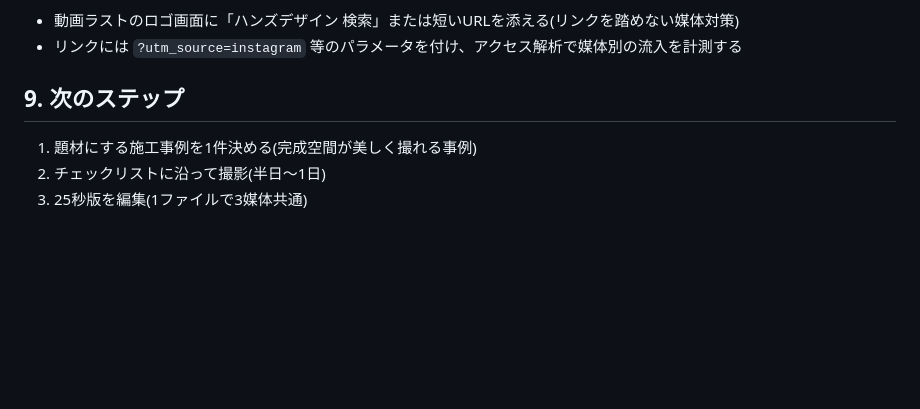
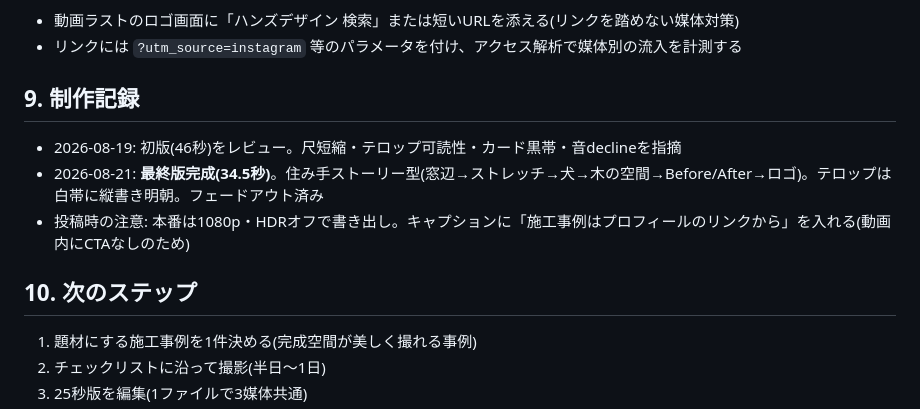
Before and after one commit to handsadesign/HD-schedule-planner, a Markdown page: SANDBOX/プロモーションビデオ企画書.md, the part around the change. Rendered like a GitHub page; blank space fills up the shorter version.

Commit message:
企画書に制作記録(最終版完成)を追記
Co-Authored-By: Claude Fable 5 <noreply@anthropic.com>
Claude-Session: https://claude.ai/code/session_01RP5zoGXPtUaB64C7DrsuwQ

```diff
--- a/SANDBOX/プロモーションビデオ企画書.md
+++ b/SANDBOX/プロモーションビデオ企画書.md
@@ -128,7 +128,13 @@
 - 動画ラストのロゴ画面に「ハンズデザイン 検索」または短いURLを添える(リンクを踏めない媒体対策)
 - リンクには `?utm_source=instagram` 等のパラメータを付け、アクセス解析で媒体別の流入を計測する
 
-## 9. 次のステップ
+## 9. 制作記録
+
+- 2026-08-19: 初版(46秒)をレビュー。尺短縮・テロップ可読性・カード黒帯・音declineを指摘
+- 2026-08-21: **最終版完成(34.5秒)**。住み手ストーリー型(窓辺→ストレッチ→犬→木の空間→Before/After→ロゴ)。テロップは白帯に縦書き明朝。フェードアウト済み
+- 投稿時の注意: 本番は1080p・HDRオフで書き出し。キャプションに「施工事例はプロフィールのリンクから」を入れる(動画内にCTAなしのため)
+
+## 10. 次のステップ
 
 1. 題材にする施工事例を1件決める(完成空間が美しく撮れる事例)
 2. チェックリストに沿って撮影(半日〜1日)
```
